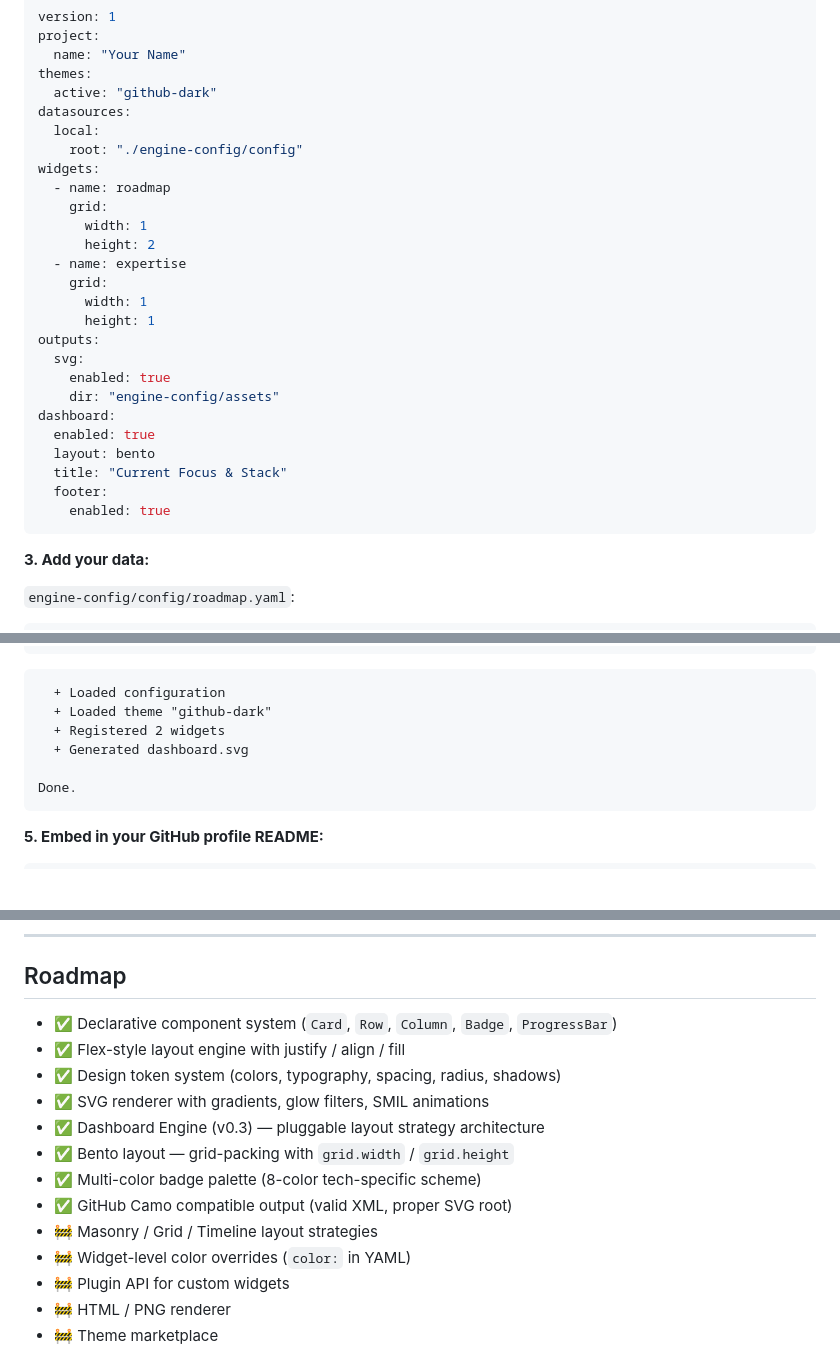
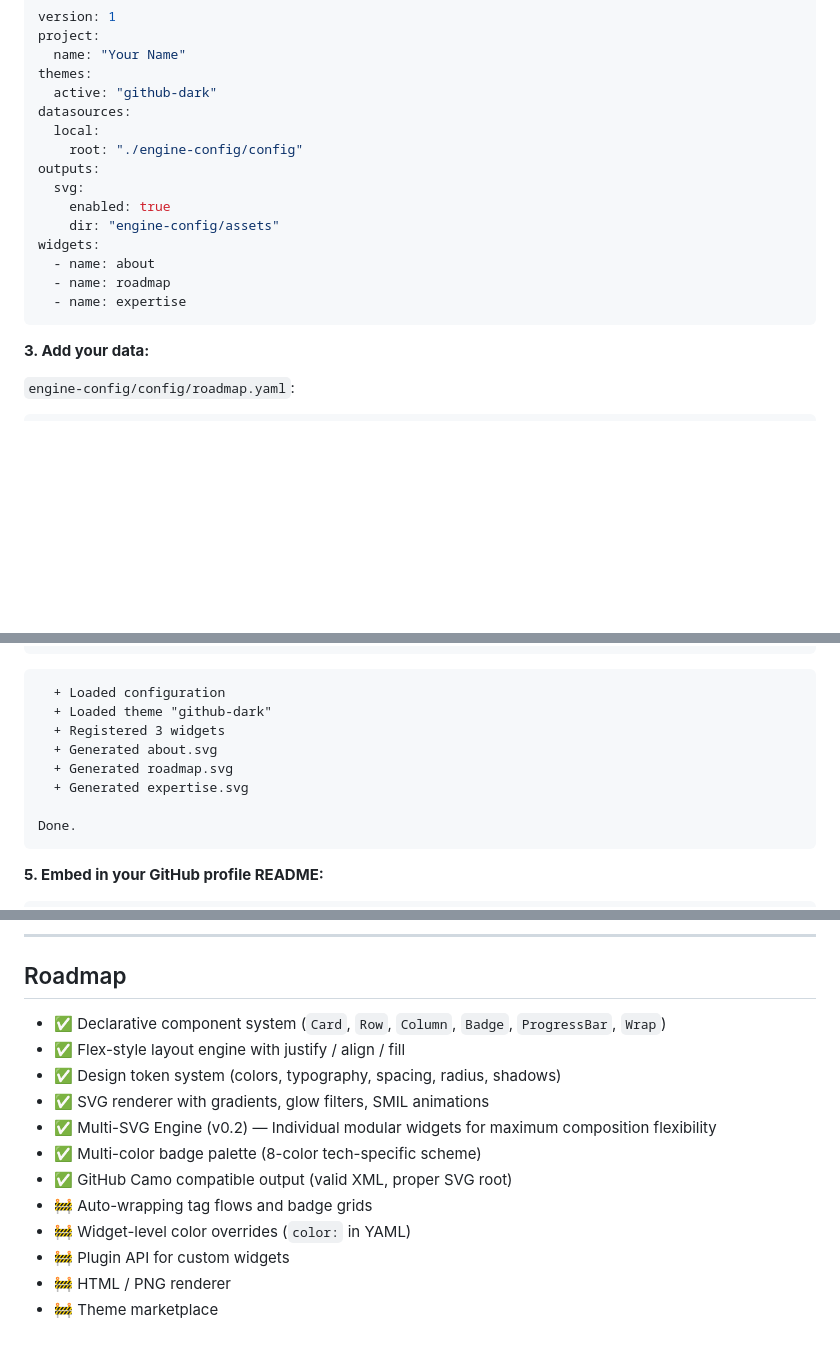
Before and after one commit to iisgaurav/profileforge, a Markdown page: README.md, 3 parts joined by grey strips. Rendered like a GitHub page; blank space fills up the shorter version.

Commit message:
docs: update README for multi-SVG engine v0.2 pivot

````diff
--- a/README.md
+++ b/README.md
@@ -89,25 +104,14 @@ themes:
 datasources:
   local:
     root: "./engine-config/config"
-widgets:
-  - name: roadmap
-    grid:
-      width: 1
-      height: 2
-  - name: expertise
-    grid:
-      width: 1
-      height: 1
 outputs:
   svg:
     enabled: true
     dir: "engine-config/assets"
-dashboard:
-  enabled: true
-  layout: bento
-  title: "Current Focus & Stack"
-  footer:
-    enabled: true
+widgets:
+  - name: about
+  - name: roadmap
+  - name: expertise
 ```
 
 **3. Add your data:**
@@ -141,8 +145,10 @@ profileforge build --config engine-config/profileforge.yaml
 ```
   + Loaded configuration
   + Loaded theme "github-dark"
-  + Registered 2 widgets
-  + Generated dashboard.svg
+  + Registered 3 widgets
+  + Generated about.svg
+  + Generated roadmap.svg
+  + Generated expertise.svg
 
 Done.
 ```
@@ -280,15 +299,14 @@ pytest tests/ -v
 
 ## Roadmap
 
-- ✅ Declarative component system (`Card`, `Row`, `Column`, `Badge`, `ProgressBar`)
+- ✅ Declarative component system (`Card`, `Row`, `Column`, `Badge`, `ProgressBar`, `Wrap`)
 - ✅ Flex-style layout engine with justify / align / fill
 - ✅ Design token system (colors, typography, spacing, radius, shadows)
 - ✅ SVG renderer with gradients, glow filters, SMIL animations
-- ✅ Dashboard Engine (v0.3) — pluggable layout strategy architecture
-- ✅ Bento layout — grid-packing with `grid.width` / `grid.height`
+- ✅ Multi-SVG Engine (v0.2) — Individual modular widgets for maximum composition flexibility
 - ✅ Multi-color badge palette (8-color tech-specific scheme)
 - ✅ GitHub Camo compatible output (valid XML, proper SVG root)
-- 🚧 Masonry / Grid / Timeline layout strategies
+- 🚧 Auto-wrapping tag flows and badge grids
 - 🚧 Widget-level color overrides (`color:` in YAML)
 - 🚧 Plugin API for custom widgets
 - 🚧 HTML / PNG renderer
````
Also changed, not shown: other parts of README.md (+36 -8 lines).
